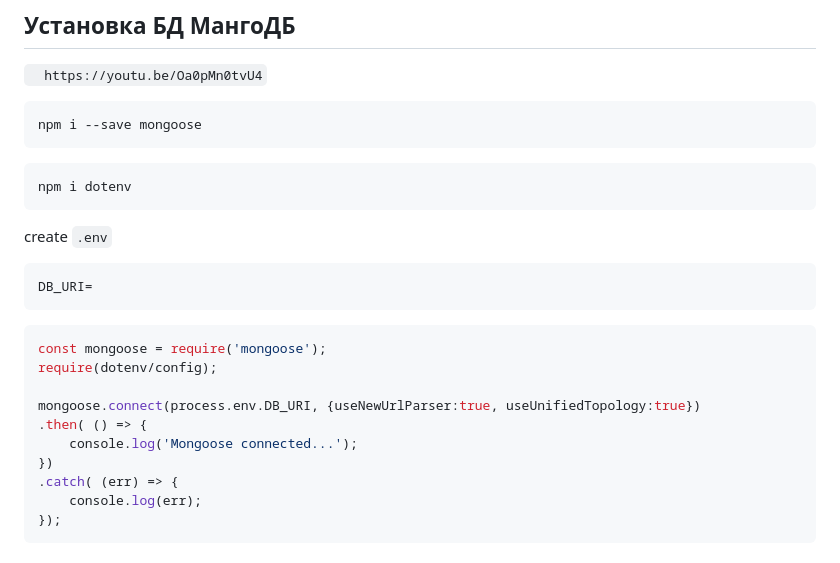
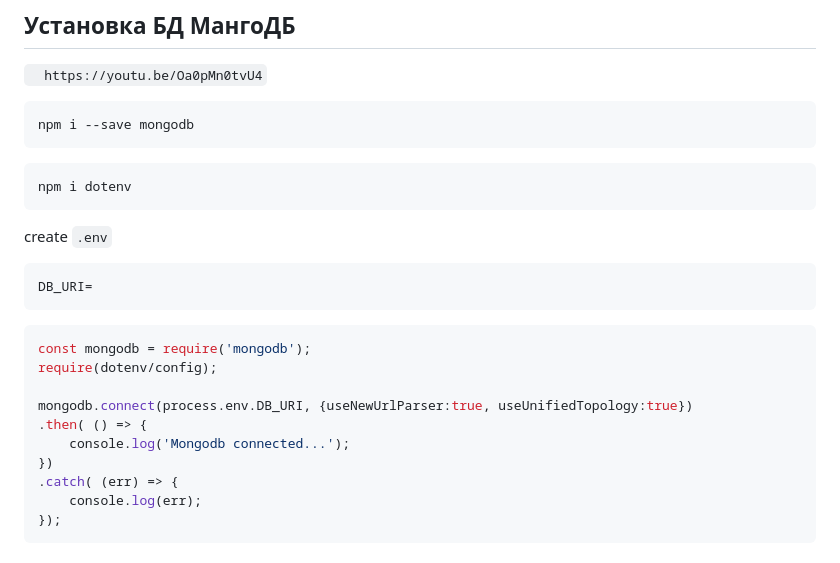
Before and after one commit to Bentax/ReactApp, a Markdown page: BACKEND.md, the part around the change. Rendered like a GitHub page.

````diff
--- a/BACKEND.md
+++ b/BACKEND.md
@@ -198,7 +198,7 @@ alchemy.ws.on(
 ## Установка БД МангоДБ
 `  https://youtu.be/Oa0pMn0tvU4`
 ```bash
-npm i --save mongoose
+npm i --save mongodb
 ```
 ```bash
 npm i dotenv
@@ -209,12 +209,12 @@ DB_URI=
 ```
 
 ```bash
-const mongoose = require('mongoose');
+const mongodb = require('mongodb');
 require(dotenv/config);
 
-mongoose.connect(process.env.DB_URI, {useNewUrlParser:true, useUnifiedTopology:true})
+mongodb.connect(process.env.DB_URI, {useNewUrlParser:true, useUnifiedTopology:true})
 .then( () => {
-	console.log('Mongoose connected...');
+	console.log('Mongodb connected...');
 })
 .catch( (err) => {
 	console.log(err);
````
